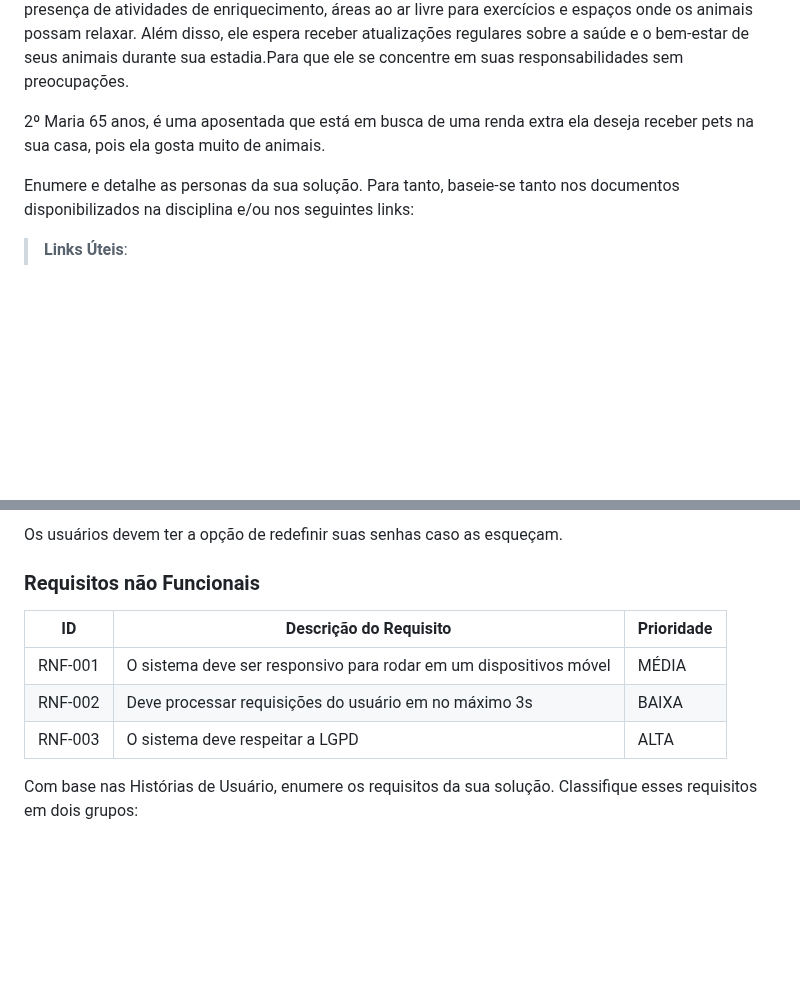
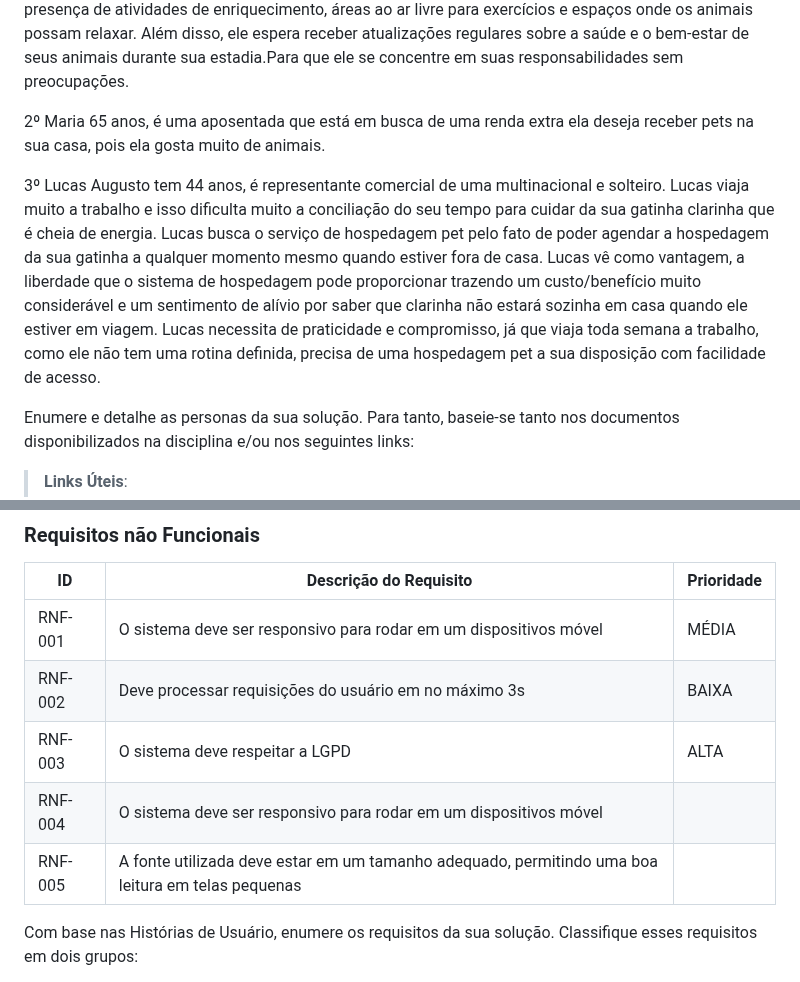
Before and after one commit to ICEI-PUC-Minas-PBR-SI/pbr-si-ads-2023-2-p1-tiaw-g9-petstay, a Markdown page: docs/especification.md, 2 parts joined by grey strips. GitHub-like rendering; blank space fills up the shorter version.

```diff
--- a/docs/especification.md
+++ b/docs/especification.md
@@ -8,6 +8,8 @@ Muitos tutores de animais de estimação enfrentam dificuldades ao procurar cuid
 
 
 2º Maria 65 anos, é uma aposentada que está em busca de uma renda extra ela deseja receber pets na sua casa, pois ela gosta muito de animais.
+
+3º Lucas Augusto tem 44 anos, é representante comercial de uma multinacional e solteiro. Lucas viaja muito a trabalho e isso dificulta muito a conciliação do seu tempo para cuidar da sua gatinha  clarinha que é cheia de energia. Lucas busca o serviço de hospedagem pet pelo fato de poder agendar a hospedagem da sua gatinha a qualquer momento  mesmo quando estiver fora de casa. Lucas vê como vantagem, a liberdade que o sistema de hospedagem pode proporcionar trazendo um custo/benefício muito considerável e um sentimento de alívio por saber que clarinha não estará sozinha em casa quando ele estiver em viagem. Lucas necessita de praticidade e compromisso, já que  viaja toda semana a trabalho, como ele não tem uma rotina definida, precisa de uma hospedagem pet a sua disposição com facilidade de acesso.
 
 Enumere e detalhe as personas da sua solução. Para tanto, baseie-se tanto nos documentos disponibilizados na disciplina e/ou nos seguintes links:
 
@@ -115,6 +105,8 @@ Os usuários devem ter a opção de redefinir suas senhas caso as esqueçam.
 |RNF-001| O sistema deve ser responsivo para rodar em um dispositivos móvel | MÉDIA |
 |RNF-002| Deve processar requisições do usuário em no máximo 3s |  BAIXA |
 |RNF-003|O sistema deve respeitar a LGPD | ALTA|
+|RNF-004|O sistema deve ser responsivo para rodar em um dispositivos móvel|
+|RNF-005|A fonte utilizada deve estar em um tamanho adequado, permitindo uma boa leitura em telas pequenas|
 Com base nas Histórias de Usuário, enumere os requisitos da sua solução. Classifique esses requisitos em dois grupos:
 
 - [Requisitos Funcionais
```
Also changed, not shown: other parts of docs/especification.md (+4 -16 lines).
